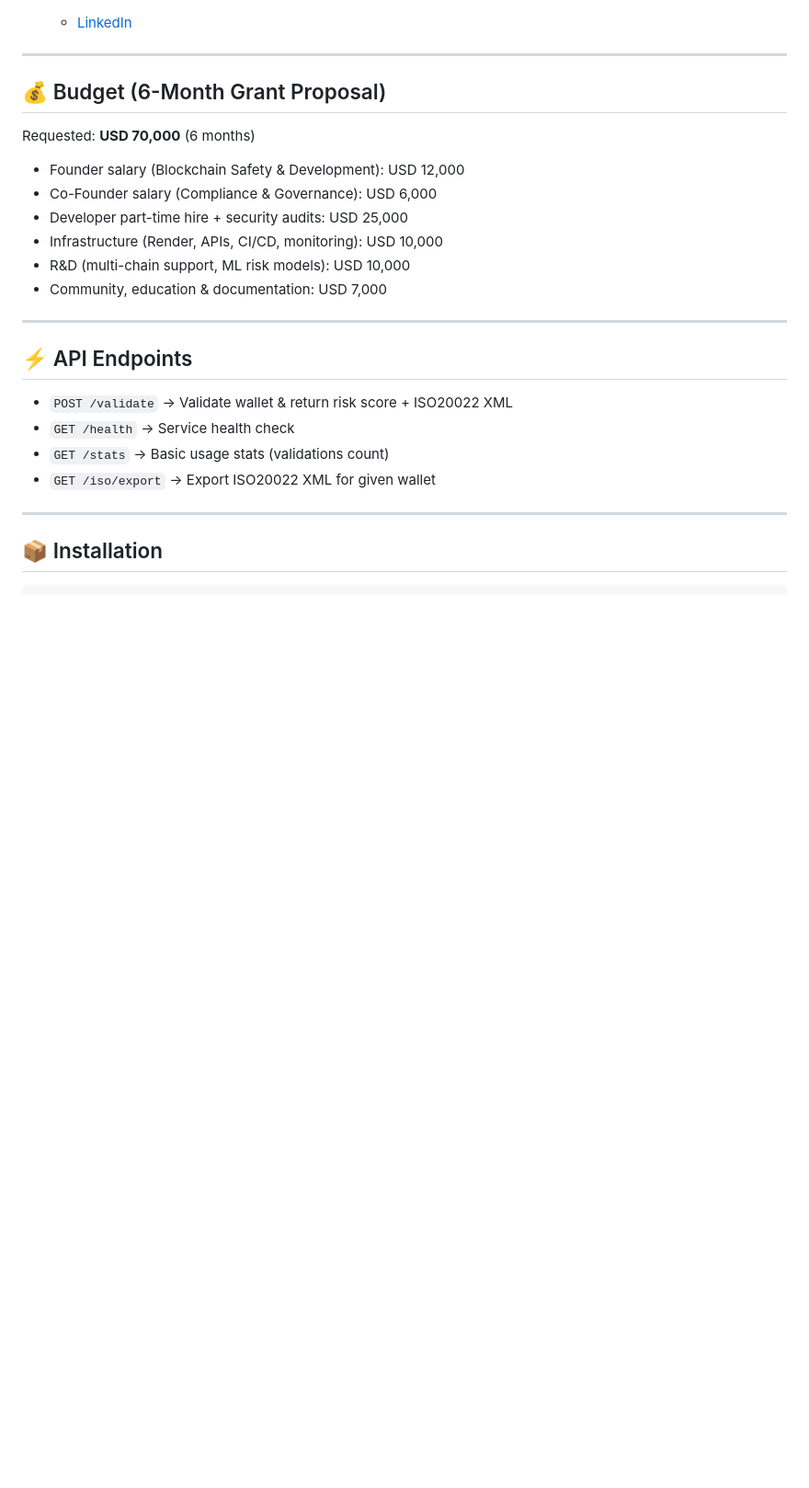
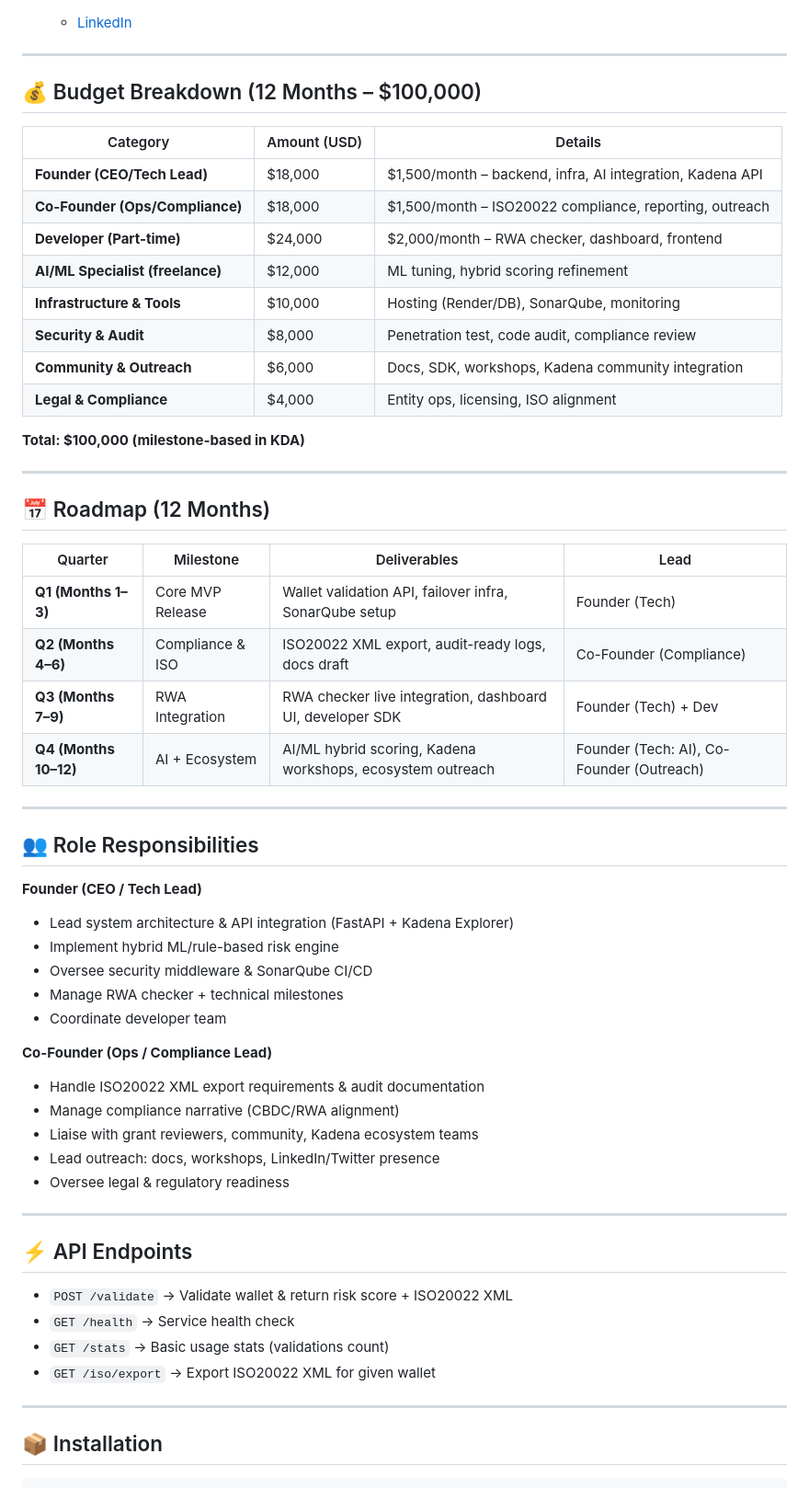
Before and after one commit to ADCoinX/GX-kadena, a Markdown page: README.md, the part around one of its changes. Shown at 92% size. Rendered like a GitHub page; blank space fills up the shorter version.

Commit message:
Revise budget and roadmap to 12 months format
Updated budget and roadmap sections for clarity and detail.

```diff
--- a/README.md
+++ b/README.md
@@ -71,14 +71,49 @@ GuardianX Kadena Validator is a lightweight wallet risk validator for the Kadena
 
 ---
 
-## 💰 Budget (6-Month Grant Proposal)
-Requested: **USD 70,000** (6 months)
-- Founder salary (Blockchain Safety & Development): USD 12,000
-- Co-Founder salary (Compliance & Governance): USD 6,000
-- Developer part-time hire + security audits: USD 25,000
-- Infrastructure (Render, APIs, CI/CD, monitoring): USD 10,000
-- R&D (multi-chain support, ML risk models): USD 10,000
-- Community, education & documentation: USD 7,000
+## 💰 Budget Breakdown (12 Months – $100,000)
+
+| Category                        | Amount (USD) | Details |
+|---------------------------------|--------------|---------|
+| **Founder (CEO/Tech Lead)**     | $18,000      | $1,500/month – backend, infra, AI integration, Kadena API |
+| **Co-Founder (Ops/Compliance)** | $18,000      | $1,500/month – ISO20022 compliance, reporting, outreach |
+| **Developer (Part-time)**       | $24,000      | $2,000/month – RWA checker, dashboard, frontend |
+| **AI/ML Specialist (freelance)**| $12,000      | ML tuning, hybrid scoring refinement |
+| **Infrastructure & Tools**      | $10,000      | Hosting (Render/DB), SonarQube, monitoring |
+| **Security & Audit**            | $8,000       | Penetration test, code audit, compliance review |
+| **Community & Outreach**        | $6,000       | Docs, SDK, workshops, Kadena community integration |
+| **Legal & Compliance**          | $4,000       | Entity ops, licensing, ISO alignment |
+
+**Total: $100,000 (milestone-based in KDA)**
+
+---
+
+## 📅 Roadmap (12 Months)
+
+| Quarter | Milestone             | Deliverables | Lead |
+|---------|-----------------------|--------------|------|
+| **Q1 (Months 1–3)**  | Core MVP Release   | Wallet validation API, failover infra, SonarQube setup | Founder (Tech) |
+| **Q2 (Months 4–6)**  | Compliance & ISO   | ISO20022 XML export, audit-ready logs, docs draft | Co-Founder (Compliance) |
+| **Q3 (Months 7–9)**  | RWA Integration    | RWA checker live integration, dashboard UI, developer SDK | Founder (Tech) + Dev |
+| **Q4 (Months 10–12)**| AI + Ecosystem     | AI/ML hybrid scoring, Kadena workshops, ecosystem outreach | Founder (Tech: AI), Co-Founder (Outreach) |
+
+---
+
+## 👥 Role Responsibilities
+
+**Founder (CEO / Tech Lead)**
+- Lead system architecture & API integration (FastAPI + Kadena Explorer)
+- Implement hybrid ML/rule-based risk engine
+- Oversee security middleware & SonarQube CI/CD
+- Manage RWA checker + technical milestones
+- Coordinate developer team
+
+**Co-Founder (Ops / Compliance Lead)**
+- Handle ISO20022 XML export requirements & audit documentation
+- Manage compliance narrative (CBDC/RWA alignment)
+- Liaise with grant reviewers, community, Kadena ecosystem teams
+- Lead outreach: docs, workshops, LinkedIn/Twitter presence
+- Oversee legal & regulatory readiness
 
 ---
 
```
Also changed, not shown: other parts of README.md (+0 -8 lines).
